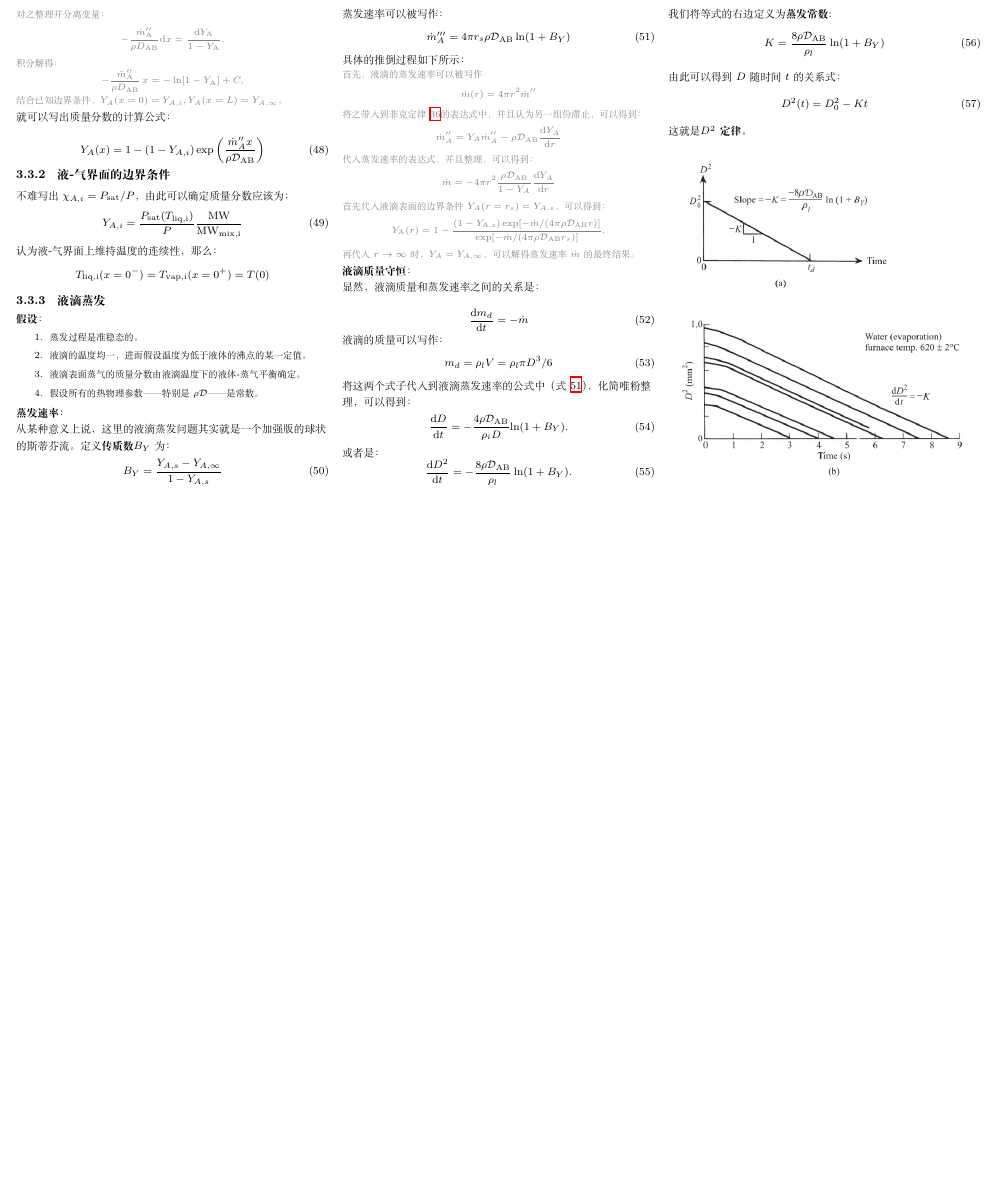
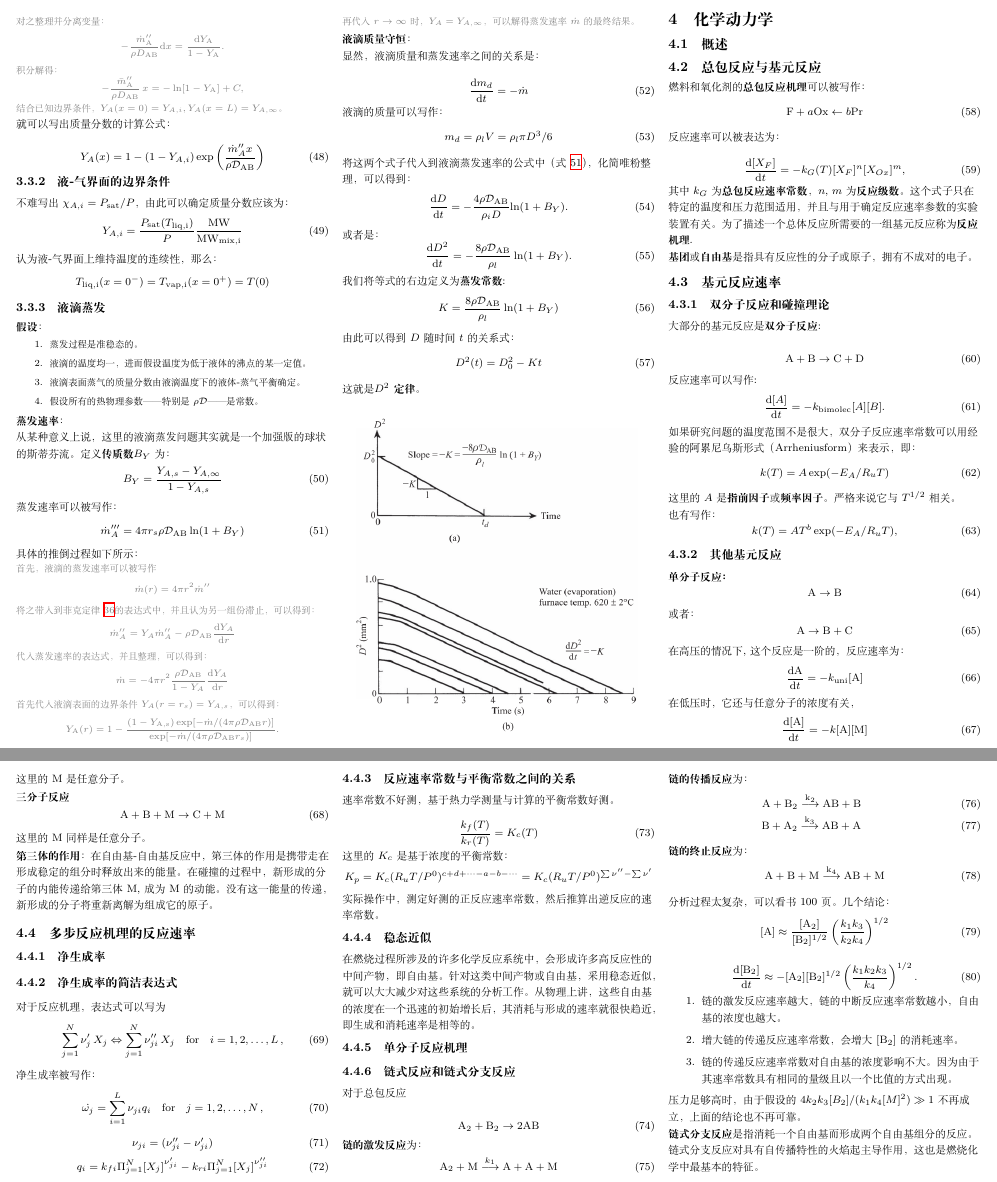
Before and after one commit to DWJCW/CheatSheetCombustionCN, a LaTeX document (cheat.tex): part of page 3 of 3 before the commit and two parts of pages 3 and 4 of 4 after it, the two joined at a grey line, cut so that both start at the same text, the shorter picture padded with empty space. Compiled offline with XeLaTeX.

Commit message:
private update

```diff
--- a/cheat.tex
+++ b/cheat.tex
@@ -1,4 +1,4 @@
-\documentclass[10pt,landscape]{article}
+\documentclass[8pt,landscape]{article}
 \usepackage{ctex}
 \usepackage{multicol}
 \usepackage{calc}
@@ -545,6 +541,147 @@ $$
     \includegraphics[width=.3\textwidth]{img/d2.png}
 \end{figure}
 
+\section{化学动力学}
+\subsection{概述}
+\subsection{总包反应与基元反应}
+燃料和氧化剂的\textbf{总包反应机理}可以被写作：
+\begin{equation}
+    \mathrm{F} + a\mathrm{Ox}\leftarrow b\mathrm{Pr}
+\end{equation}
+
+反应速率可以被表达为：
+
+\begin{equation}
+    {\frac{\mathrm{d}[X_{F}]}{\mathrm{d}t}}=-k_{G}(T)[X_{F}]^{n}[X_{O x}]^{m},
+\end{equation}其中\(k_G\)为\textbf{总包反应速率常数}，\(n\), \(m\)为\textbf{反应级数}。这个式子只在特定的温度和压力范围适用，并且与用于确定反应速率参数的实验装置有关。为了描述一个总体反应所需要的一组基元反应称为\textbf{反应机理}.
+
+\textbf{基团}或\textbf{自由基}是指具有反应性的分子或原子，拥有不成对的电子。
+
+\subsection{基元反应速率}
+\subsubsection{双分子反应和碰撞理论}
+大部分的基元反应是\textbf{双分子反应}:
+
+\begin{equation}
+    \mathrm{A}+\mathrm{B}\rightarrow \mathrm{C} + \mathrm{D}
+\end{equation}
+
+反应速率可以写作:
+\begin{equation}
+    {\frac{\mathrm{d}[{A}]}{\mathrm{d}t}}=-k_{\mathrm{bimolec}}[{A}][{B}].
+\end{equation}
+如果研究问题的温度范围不是很大，双分子反应速率常数可以用经验的阿累尼乌斯形式（Arrheniusform）来表示，即：
+\begin{equation}
+    k(T) = A\exp(-E_A/R_u T)
+\end{equation}这里的\(A\)是\textbf{指前因子}或\textbf{频率因子}。严格来说它与\(T^{1/2}\)相关。
+
+也有写作：
+\begin{equation}
+    k(T)=A T^{b}\exp(-E_{A}/R_{u}T),
+\end{equation}
+
+\subsubsection{其他基元反应}
+
+\textbf{单分子反应：}
+\begin{equation}
+    \mathrm{A\rightarrow B}
+\end{equation}
+或者：
+\begin{equation}
+    \mathrm{A}\rightarrow \mathrm{B} + \mathrm{C}
+\end{equation}
+
+在高压的情况下,这个反应是一阶的，反应速率为：
+\begin{equation}
+    \frac{\dd \mathrm{A}}{\dd t}=-k_{\mathrm{uni}}[\mathrm{A}]
+\end{equation}
+在低压时，它还与任意分子的浓度有关，
+\begin{equation}
+    \frac{\dd[\mathrm{A}]}{\dd t}=-k[\mathrm{A}][\mathrm{M}]
+\end{equation}这里的M是任意分子。
+
+\textbf{三分子反应}
+\begin{equation}
+    \mathrm{A + B + M \rightarrow C + M}
+\end{equation}
+
+这里的M同样是任意分子。
+
+\textbf{第三体的作用}：在自由基-自由基反应中，第三体的作用是携带走在形成稳定的组分时释放出来的能量。在碰撞的过程中，新形成的分子的内能传递给第三体 M,成为 M 的动能。没有这一能量的传递，新形成的分子将重新离解为组成它的原子。
+
+\subsection{多步反应机理的反应速率}
+\subsubsection{净生成率}
+\subsubsection{净生成率的简洁表达式}
+对于反应机理，表达式可以写为
+\begin{equation}
+    \sum_{j=1}^{N}\nu_{j}^{\prime}\,X_{j}\Leftrightarrow\sum_{j=1}^{N}\nu_{j i}^{\prime\prime}\,X_{j}\quad{\mathrm{for}}\quad i=1,2,\dots,L\,,
+\end{equation}
+净生成率被写作：
+\begin{equation}
+    \dot{\omega_j}=\sum_{i=1}^L\nu_{ji} q_i\quad{\mathrm{for}}\quad j=1,2,\dots,N\,,
+\end{equation}
+\begin{equation}
+    \nu_{ji} = (\nu_{ji}'' - \nu_{ji}')
+\end{equation}
+\begin{equation}
+    q_i = k_{fi}\Pi_{j=1}^N[X_j]^{\nu_{ji}'} - k_{ri}\Pi_{j=1}^N[X_j]^{\nu_{ji}''}
+\end{equation}
+
+\subsubsection{反应速率常数与平衡常数之间的关系}
+速率常数不好测，基于热力学测量与计算的平衡常数好测。
+
+\begin{equation}
+    \frac{k_f(T)}{k_r(T)} = K_c(T)
+\end{equation}
+
+这里的\(K_c\)是基于浓度的平衡常数：
+\[K_p = K_c (R_u T/ P^0)^{c+d+\cdots-a-b-\cdots}=K_c (R_u T/ P^0)^{\sum \nu''-\sum \nu'}\]
+
+实际操作中，测定好测的正反应速率常数，然后推算出逆反应的速率常数。
+
+\subsubsection{稳态近似}
+在燃烧过程所涉及的许多化学反应系统中，会形成许多高反应性的中间产物，即自由基。针对这类中间产物或自由基，采用稳态近似，就可以大大减少对这些系统的分析工作。从物理上讲，这些自由基的浓度在一个迅速的初始增长后，其消耗与形成的速率就很快趋近，即生成和消耗速率是相等的。
+
+\subsubsection{单分子反应机理}
+
+\subsubsection{链式反应和链式分支反应}
+
+对于总包反应
+
+\begin{equation}
+    \mathrm{A_2+B_2}\rightarrow 2\mathrm{AB}
+\end{equation}
+
+\textbf{链的激发反应}为：
+\begin{equation}
+    \mathrm{A_2+M}\overset{k_1}{\longrightarrow} \mathrm{A+A+M}
+\end{equation}
+\textbf{链的传播反应}为：
+\begin{eqnarray}
+    \mathrm{A+B_2\overset{k_2}{\longrightarrow}AB + B}\\
+    \mathrm{B+A_2\overset{k_3}{\longrightarrow}AB + A}
+\end{eqnarray}
+\textbf{链的终止反应}为：
+\begin{equation}
+    \mathrm{A+B+M\overset{k_4}{\longrightarrow}AB+M}
+\end{equation}
+
+分析过程太复杂，可以看书100页。几个结论：
+\begin{equation}
+    [\mathrm{A}]\approx{\frac{[\mathrm{A}_{2}]}{[\mathrm{B}_{2}]^{1/2}}}\left({\frac{k_{1}k_{3}}{k_{2}k_{4}}}\right)^{1/2}
+\end{equation}
+
+\begin{equation}
+    \frac{\mathrm{d}[{\mathrm{B}}_{2}]}{\mathrm{d}t}\approx-[{\mathrm{A}}_{2}][{\mathrm{B}}_{2}]^{1/2}\left(\frac{k_{1}k_{2}k_{3}}{k_{4}}\right)^{1/2}.
+\end{equation}
+\begin{enumerate}
+    \item 链的激发反应速率越大，链的中断反应速率常数越小，自由基的浓度也越大。
+    \item 增大链的传递反应速率常数，会增大\([\mathrm{B_2}]\)的消耗速率。
+    \item 链的传递反应速率常数对自由基的浓度影响不大。因为由于其速率常数具有相同的量级且以一个比值的方式出现。
+\end{enumerate}
+
+压力足够高时，由于假设的\(4k_2 k_3[B_2]/(k_1 k_4[M]^2)\gg 1\)不再成立，上面的结论也不再可靠。
+
+\textbf{链式分支反应}是指消耗一个自由基而形成两个自由基组分的反应。链式分支反应对具有自传播特性的火焰起主导作用，这也是燃烧化学中最基本的特征。
 
 \end{multicols}
 
```
Also changed, not shown: cheat.pdf, cheat.tex (4 more changed lines).
